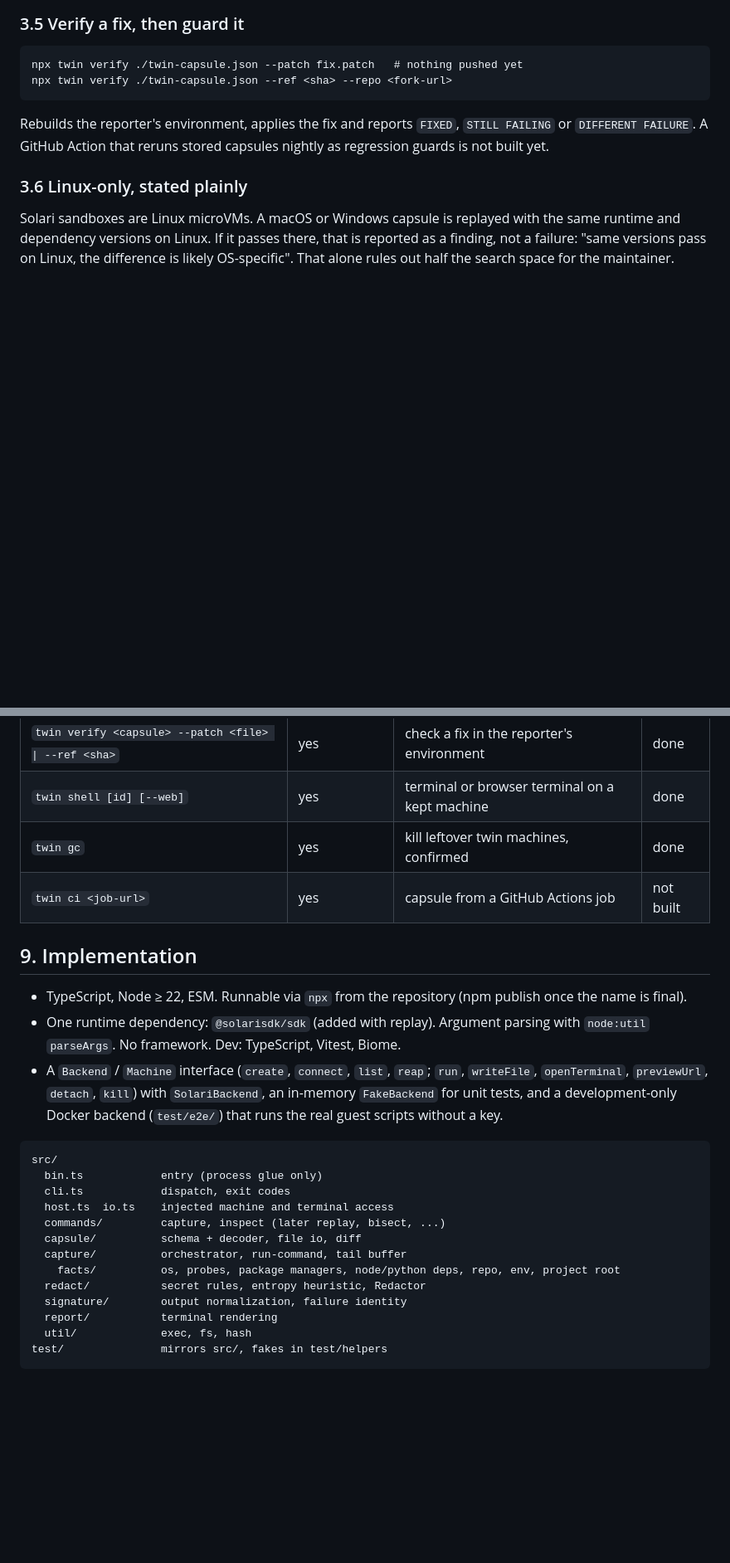
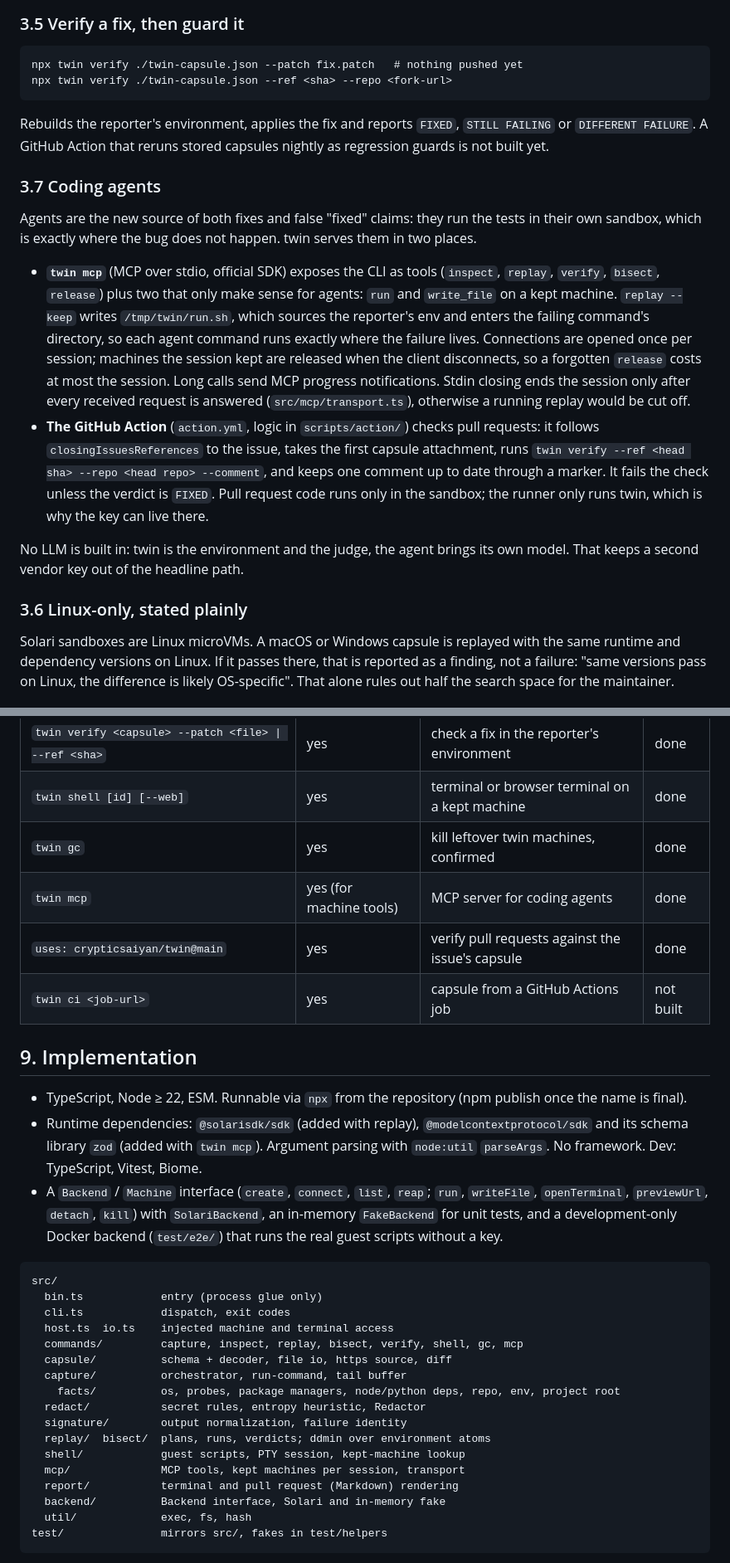
Before and after one commit to crypticsaiyan/twin, a Markdown page: DESIGN.md, 2 parts joined by grey strips. Shown at 83% size. Drawn GitHub-style; blank space fills up the shorter version.

````diff
--- a/DESIGN.md
+++ b/DESIGN.md
@@ -84,6 +84,15 @@ npx twin verify ./twin-capsule.json --ref <sha> --repo <fork-url>
 ```
 
 Rebuilds the reporter's environment, applies the fix and reports `FIXED`, `STILL FAILING` or `DIFFERENT FAILURE`. A GitHub Action that reruns stored capsules nightly as regression guards is not built yet.
+
+### 3.7 Coding agents
+
+Agents are the new source of both fixes and false "fixed" claims: they run the tests in their own sandbox, which is exactly where the bug does not happen. twin serves them in two places.
+
+- **`twin mcp`** (MCP over stdio, official SDK) exposes the CLI as tools (`inspect`, `replay`, `verify`, `bisect`, `release`) plus two that only make sense for agents: `run` and `write_file` on a kept machine. `replay --keep` writes `/tmp/twin/run.sh`, which sources the reporter's env and enters the failing command's directory, so each agent command runs exactly where the failure lives. Connections are opened once per session; machines the session kept are released when the client disconnects, so a forgotten `release` costs at most the session. Long calls send MCP progress notifications. Stdin closing ends the session only after every received request is answered (`src/mcp/transport.ts`), otherwise a running replay would be cut off.
+- **The GitHub Action** (`action.yml`, logic in `scripts/action/`) checks pull requests: it follows `closingIssuesReferences` to the issue, takes the first capsule attachment, runs `twin verify --ref <head sha> --repo <head repo> --comment`, and keeps one comment up to date through a marker. It fails the check unless the verdict is `FIXED`. Pull request code runs only in the sandbox; the runner only runs twin, which is why the key can live there.
+
+No LLM is built in: twin is the environment and the judge, the agent brings its own model. That keeps a second vendor key out of the headline path.
 
 ### 3.6 Linux-only, stated plainly
 
@@ -197,12 +206,14 @@ Notes:
 | `twin verify <capsule> --patch <file> \| --ref <sha>` | yes | check a fix in the reporter's environment | done |
 | `twin shell [id] [--web]` | yes | terminal or browser terminal on a kept machine | done |
 | `twin gc` | yes | kill leftover twin machines, confirmed | done |
+| `twin mcp` | yes (for machine tools) | MCP server for coding agents | done |
+| `uses: crypticsaiyan/twin@main` | yes | verify pull requests against the issue's capsule | done |
 | `twin ci <job-url>` | yes | capsule from a GitHub Actions job | not built |
 
 ## 9. Implementation
 
 - TypeScript, Node ≥ 22, ESM. Runnable via `npx` from the repository (npm publish once the name is final).
-- One runtime dependency: `@solarisdk/sdk` (added with replay). Argument parsing with `node:util` `parseArgs`. No framework. Dev: TypeScript, Vitest, Biome.
+- Runtime dependencies: `@solarisdk/sdk` (added with replay), `@modelcontextprotocol/sdk` and its schema library `zod` (added with `twin mcp`). Argument parsing with `node:util` `parseArgs`. No framework. Dev: TypeScript, Vitest, Biome.
 - A `Backend` / `Machine` interface (`create`, `connect`, `list`, `reap`; `run`, `writeFile`, `openTerminal`, `previewUrl`, `detach`, `kill`) with `SolariBackend`, an in-memory `FakeBackend` for unit tests, and a development-only Docker backend (`test/e2e/`) that runs the real guest scripts without a key.
 
 ```
@@ -210,13 +221,17 @@ src/
   bin.ts            entry (process glue only)
   cli.ts            dispatch, exit codes
   host.ts  io.ts    injected machine and terminal access
-  commands/         capture, inspect (later replay, bisect, ...)
-  capsule/          schema + decoder, file io, diff
+  commands/         capture, inspect, replay, bisect, verify, shell, gc, mcp
+  capsule/          schema + decoder, file io, https source, diff
   capture/          orchestrator, run-command, tail buffer
     facts/          os, probes, package managers, node/python deps, repo, env, project root
   redact/           secret rules, entropy heuristic, Redactor
   signature/        output normalization, failure identity
-  report/           terminal rendering
+  replay/  bisect/  plans, runs, verdicts; ddmin over environment atoms
+  shell/            guest scripts, PTY session, kept-machine lookup
+  mcp/              MCP tools, kept machines per session, transport
+  report/           terminal and pull request (Markdown) rendering
+  backend/          Backend interface, Solari and in-memory fake
   util/             exec, fs, hash
 test/               mirrors src/, fakes in test/helpers
 ```
````
Also changed, not shown: README.md (+50 -2 lines).
